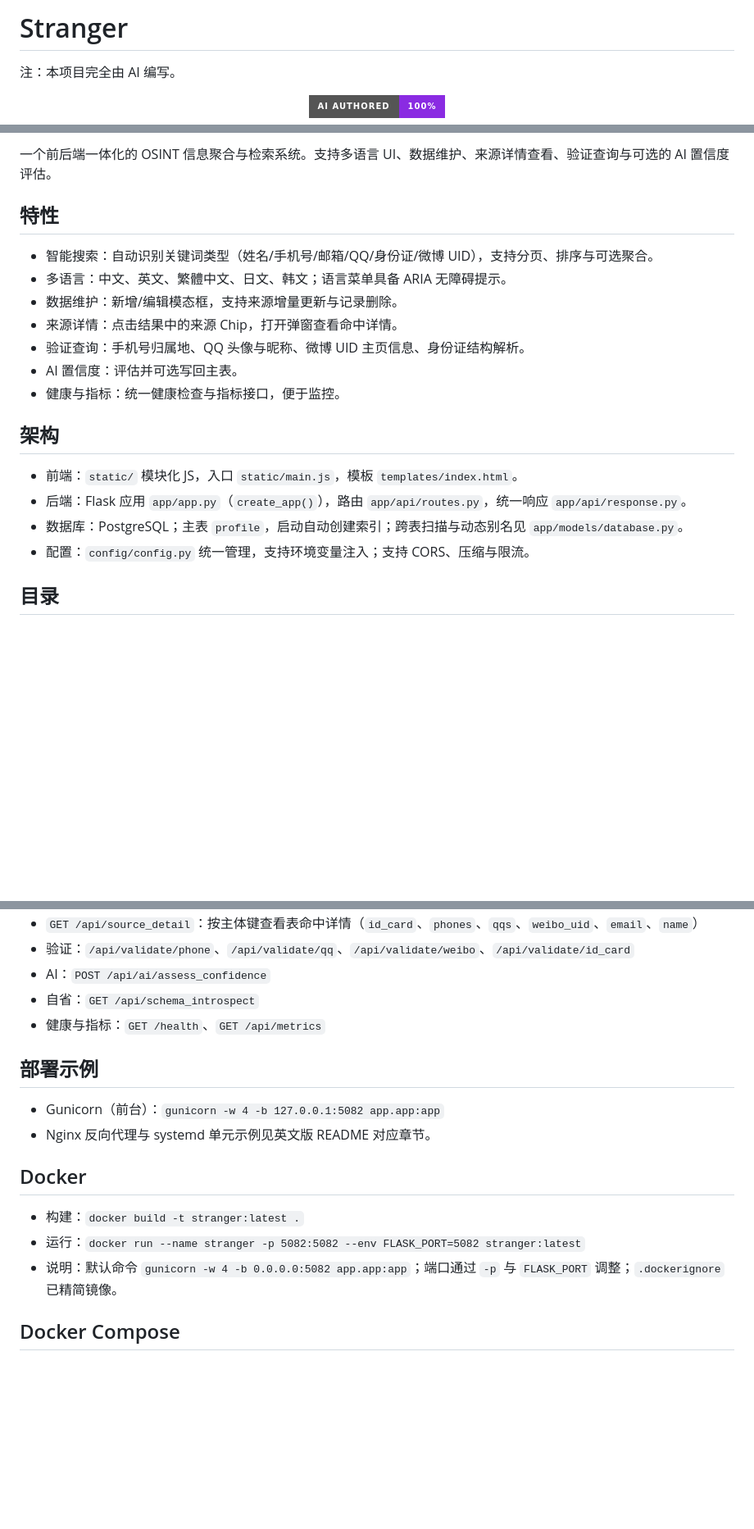
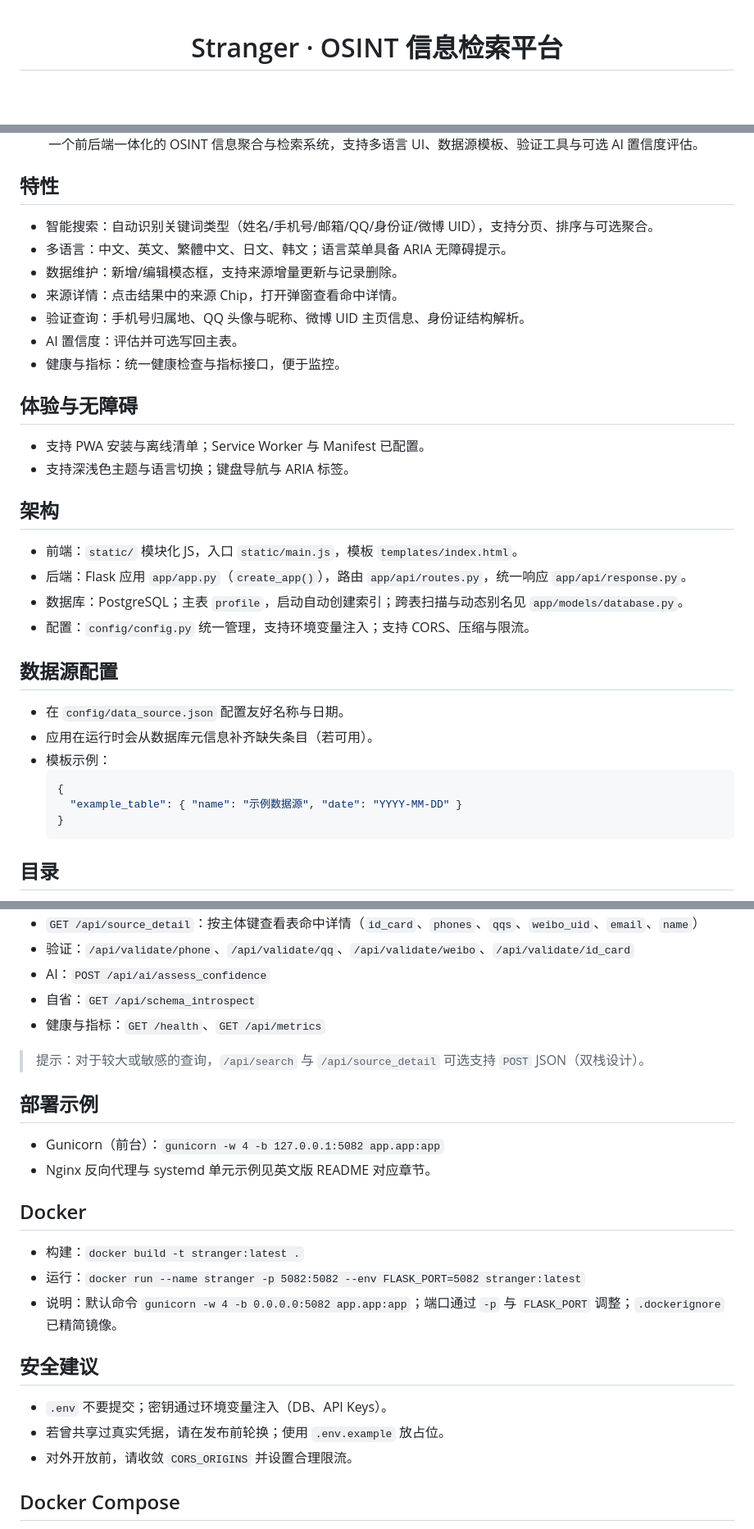
Before and after one commit to Urban-Ash/Stranger, a Markdown page: README.zh-CN.md, 3 parts joined by grey strips. Shown at 82% size. Rendered like a GitHub page; badges without logos; blank space fills up the shorter version.

````diff
--- a/README.zh-CN.md
+++ b/README.zh-CN.md
@@ -1,6 +1,4 @@
-# Stranger
-注：本项目完全由 AI 编写。
+<div align="center">
 
-<p align="center">
-  <img src="https://img.shields.io/badge/AI%20Authored-100%25-blueviolet?style=for-the-badge" alt="纯 AI 编写 100%" />
+<h1>Stranger · OSINT 信息检索平台</h1>
 
@@ -8,5 +9,7 @@
 
-一个前后端一体化的 OSINT 信息聚合与检索系统。支持多语言 UI、数据维护、来源详情查看、验证查询与可选的 AI 置信度评估。
+<p>一个前后端一体化的 OSINT 信息聚合与检索系统，支持多语言 UI、数据源模板、验证工具与可选 AI 置信度评估。</p>
+
+</div>
 
 ## 特性
 - 智能搜索：自动识别关键词类型（姓名/手机号/邮箱/QQ/身份证/微博 UID），支持分页、排序与可选聚合。
@@ -17,11 +20,25 @@
 - AI 置信度：评估并可选写回主表。
 - 健康与指标：统一健康检查与指标接口，便于监控。
 
+## 体验与无障碍
+- 支持 PWA 安装与离线清单；Service Worker 与 Manifest 已配置。
+- 支持深浅色主题与语言切换；键盘导航与 ARIA 标签。
+
 ## 架构
 - 前端：`static/` 模块化 JS，入口 `static/main.js`，模板 `templates/index.html`。
 - 后端：Flask 应用 `app/app.py`（`create_app()`），路由 `app/api/routes.py`，统一响应 `app/api/response.py`。
 - 数据库：PostgreSQL；主表 `profile`，启动自动创建索引；跨表扫描与动态别名见 `app/models/database.py`。
 - 配置：`config/config.py` 统一管理，支持环境变量注入；支持 CORS、压缩与限流。
+
+## 数据源配置
+- 在 `config/data_source.json` 配置友好名称与日期。
+- 应用在运行时会从数据库元信息补齐缺失条目（若可用）。
+- 模板示例：
+  ```json
+  {
+    "example_table": { "name": "示例数据源", "date": "YYYY-MM-DD" }
+  }
+  ```
 
 ## 目录
 - `app/` 后端（API/服务/模型/初始化）
@@ -57,6 +74,8 @@
 - 自省：`GET /api/schema_introspect`
 - 健康与指标：`GET /health`、`GET /api/metrics`
 
+> 提示：对于较大或敏感的查询，`/api/search` 与 `/api/source_detail` 可选支持 `POST` JSON（双栈设计）。
+
 ## 部署示例
 - Gunicorn（前台）：`gunicorn -w 4 -b 127.0.0.1:5082 app.app:app`
 - Nginx 反向代理与 systemd 单元示例见英文版 README 对应章节。
@@ -65,6 +84,11 @@
 - 构建：`docker build -t stranger:latest .`
 - 运行：`docker run --name stranger -p 5082:5082 --env FLASK_PORT=5082 stranger:latest`
 - 说明：默认命令 `gunicorn -w 4 -b 0.0.0.0:5082 app.app:app`；端口通过 `-p` 与 `FLASK_PORT` 调整；`.dockerignore` 已精简镜像。
+
+## 安全建议
+- `.env` 不要提交；密钥通过环境变量注入（DB、API Keys）。
+- 若曾共享过真实凭据，请在发布前轮换；使用 `.env.example` 放占位。
+- 对外开放前，请收敛 `CORS_ORIGINS` 并设置合理限流。
 
 ## Docker Compose
 - 启动：`docker compose up -d --build`
````
Also changed, not shown: other parts of README.zh-CN.md (+5 -2 lines), README.md (+36 -8 lines).
